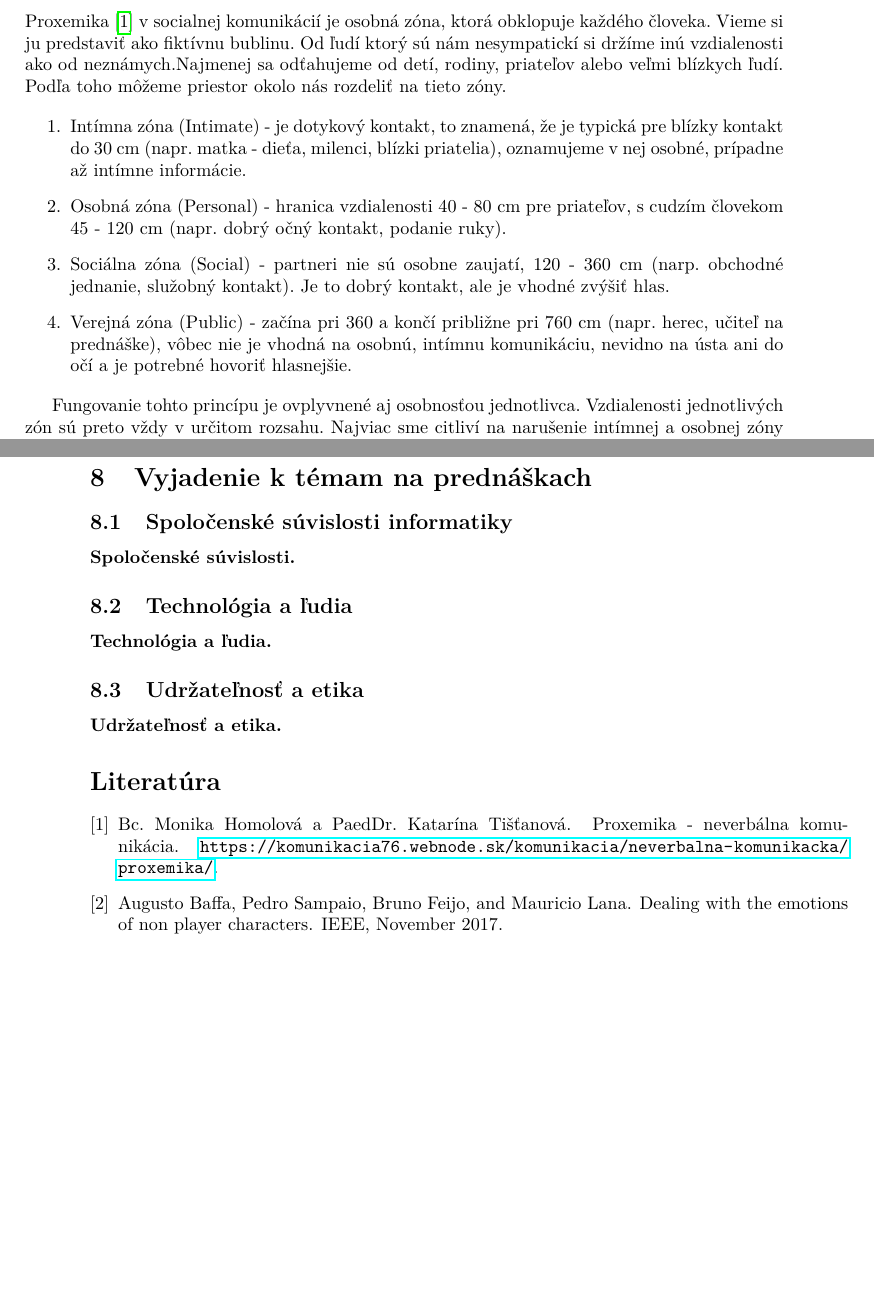
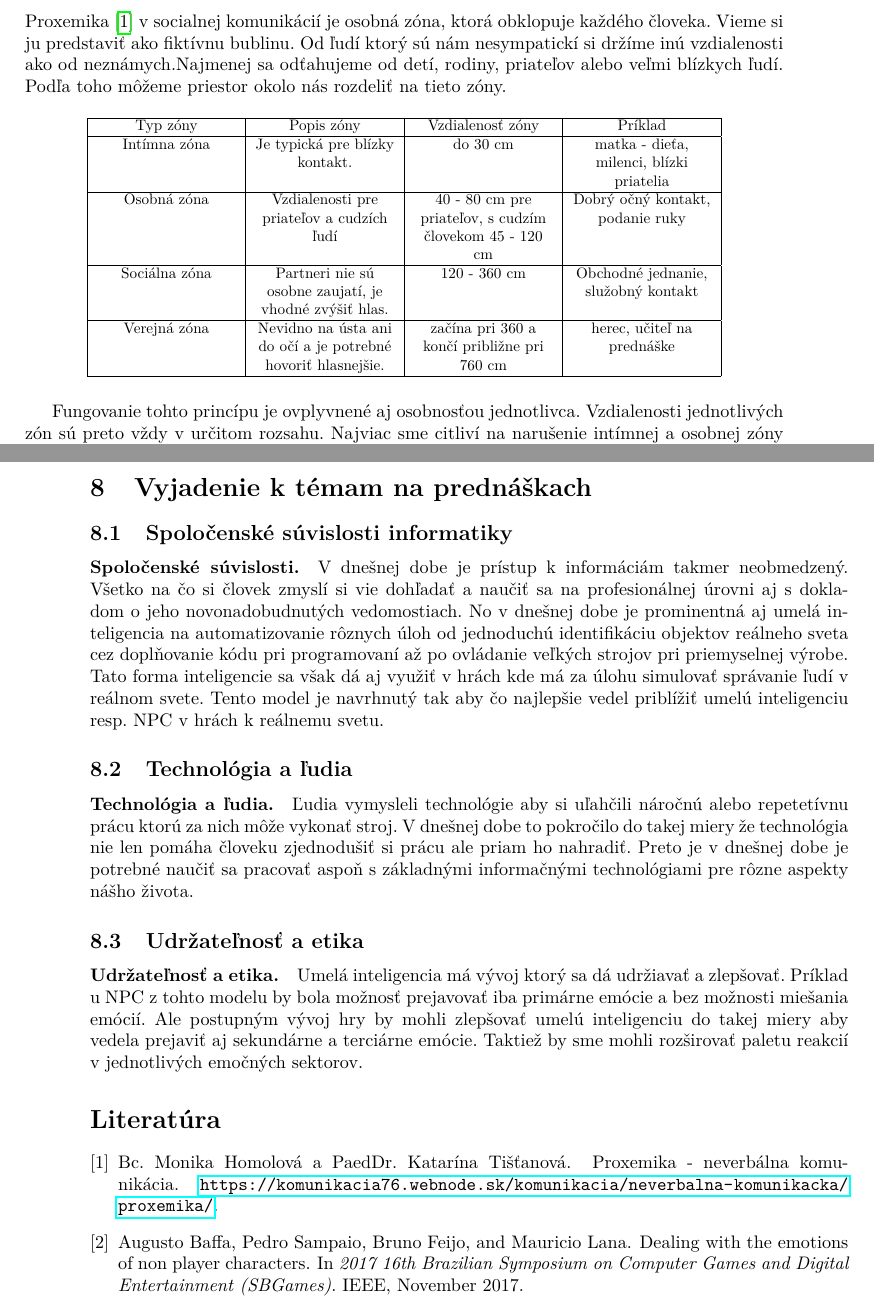
Before and after one commit to Erp3000/MipClanok, a LaTeX paper (clanok.tex, which reads literatura.bib): two parts of pages 3 and 6 of 6 before the commit and two parts of pages 3 and 6 of 7 after it, joined at a grey line, cut so that both start at the same text, the shorter picture padded with empty space. Compiled offline with pdfLaTeX.

Commit message:
Finalizácia článku

```diff
--- a/clanok.tex
+++ b/clanok.tex
@@ -26,6 +26,7 @@
 \usepackage{psfrag}
 \usepackage{pgfplots}
 \usepackage{bm}
+\usepackage{tabularx}
 %%%%%%%%%%%%%%%%%%%%%%%%%%%%%%%%%%%%%%%%%%%%%%%%%%%%%%%%%%%%%%%%%%%%%%%%%%%%%%%
 
 %%%%%%%%%%%%%%%%%%%%%%%%%%%%%%% Nastavenia Strany %%%%%%%%%%%%%%%%%%%%%%%%%%%%%
@@ -33,13 +34,8 @@
 \pgfplotsset{width=8cm,compat=1.9}
 \pagestyle{headings}
 \raggedbottom
+\newcolumntype{x}[1]{>{\centering\arraybackslash}X{#1}}
 %%%%%%%%%%%%%%%%%%%%%%%%%%%%%%%%%%%%%%%%%%%%%%%%%%%%%%%%%%%%%%%%%%%%%%%%%%%%%%%
-
-%? Okolo 5 stran
-%TODO Fixnut odsadenie textu
-%TODO Opravit alebo odstranit cisla v zahlavy stran
-%TODO Dopísať sekcie
-%TODO Gramatika
 
 %%%%%%%%%%%%%%%%%%%%%%%%%%%%%%%%%%%%%% Autor %%%%%%%%%%%%%%%%%%%%%%%%%%%%%%%%%%
 \title{Kultúrny model pre správanie nehrateľných postav v počítačových hrách\thanks{Semestrálny projekt v predmete Metódy inžinierskej práce, ak\@. rok 2021/22, vedenie cvičení: Ing. Fedor Lehocki, PhD.}}
@@ -131,12 +127,24 @@ predstaviť ako fiktívnu bublinu. Od ľudí ktorý sú nám nesympatickí si dr
 od neznámych.Najmenej sa odťahujeme od detí, rodiny, priateľov alebo veľmi blízkych ľudí. Podľa
 toho môžeme priestor okolo nás rozdeliť na tieto zóny.
 
-\begin{enumerate}
-	\item Intímna zóna (Intimate) - je dotykový kontakt, to znamená, že je typická pre blízky kontakt do 30 cm (napr. matka - dieťa, milenci, blízki priatelia), oznamujeme v nej osobné, prípadne až intímne informácie.
-	\item Osobná zóna (Personal) - hranica vzdialenosti 40 - 80 cm pre priateľov, s cudzím človekom 45 - 120 cm (napr. dobrý očný kontakt,  podanie ruky).
-	\item Sociálna zóna (Social) - partneri nie sú osobne zaujatí, 120 - 360 cm (narp. obchodné jednanie, služobný kontakt). Je to dobrý kontakt, ale je vhodné zvýšiť hlas.
-	\item Verejná zóna (Public) - začína pri 360 a končí približne pri 760 cm (napr. herec, učiteľ na prednáške), vôbec nie je vhodná na osobnú, intímnu komunikáciu, nevidno na ústa ani do očí a je potrebné hovoriť hlasnejšie.
-\end{enumerate}
+\begin{table}[H]
+	\centering
+	\resizebox{0.85\textwidth}{!}{
+		\begin{tabularx}{\linewidth}{ |x|x|x|x| }
+			\hline
+				Typ zóny & Popis zóny & Vzdialenosť zóny & Príklad \\
+			\hline
+				Intímna zóna & Je typická pre blízky kontakt. & do 30 cm & matka - dieťa, milenci, blízki priatelia \\
+			\hline
+				Osobná zóna & Vzdialenosti pre priateľov a cudzích ľudí & 40 - 80 cm pre priateľov, s cudzím človekom 45 - 120 cm & Dobrý očný kontakt, podanie ruky \\
+			\hline
+				Sociálna zóna & Partneri nie sú osobne zaujatí, je vhodné zvýšiť hlas. & 120 - 360 cm & Obchodné jednanie, služobný kontakt \\
+			\hline
+				Verejná zóna & Nevidno na ústa ani do očí a je potrebné hovoriť hlasnejšie. & začína pri 360 a končí približne pri 760 cm & herec, učiteľ na prednáške \\
+			\hline
+		\end{tabularx}
+	}
+\end{table}
 
 Fungovanie tohto princípu je ovplyvnené aj osobnosťou jednotlivca. Vzdialenosti jednotlivých
 zón sú preto vždy v určitom rozsahu. Najviac sme citliví na narušenie intímnej a osobnej zóny
@@ -255,25 +263,35 @@ hráča hra zaujala. Osobnosti sa môžu líšiť ale sú v súlade s kultúrnym
 a, úrovňou predsudkov. Týmto vytvárame viac možných interakcií a prekvapujúce výsledky situácií
 v ktorých sa hráč ocitne. Túto tému môjho článku som zvolil na základe týchto článkov
 \cite{culturenpc} a \cite{emotions2017npc}
-
 %%%%%%%%%%%%%%%%%%%%%%%%%%%%%%%%%%%%%%%%%%%%%%%%%%%%%%%%%%%%%%%%%%%%%%%%%%%%%%%
 
 %%%%%%%%%%%%%%%%%%%%%% Vyjadenie k témam na prednáškach %%%%%%%%%%%%%%%%%%%%%%%
 \section{Vyjadenie k témam na prednáškach}
 
-% TODO vyjadriť sa k 3 témam prednášok
 \subsection{Spoločenské súvislosti informatiky}
 
-\paragraph{Spoločenské súvislosti.}
+\paragraph{Spoločenské súvislosti.}  V dnešnej dobe je prístup k informáciám takmer neobmedzený.
+Všetko na čo si človek zmyslí si vie dohľadať a naučiť sa na profesionálnej úrovni aj s dokladom
+o jeho novonadobudnutých vedomostiach. No v dnešnej dobe je prominentná aj umelá inteligencia na
+automatizovanie rôznych úloh od jednoduchú identifikáciu objektov reálneho sveta cez doplňovanie
+kódu pri programovaní až po ovládanie veľkých strojov pri priemyselnej výrobe. Tato forma inteligencie
+sa však dá aj využiť v hrách kde má za úlohu simulovať správanie ľudí v reálnom svete. Tento model je
+navrhnutý tak aby čo najlepšie vedel priblížiť umelú inteligenciu resp. NPC v hrách k reálnemu svetu.
 
 \subsection{Technológia a ľudia}
 
-\paragraph{Technológia a ľudia.}
+\paragraph{Technológia a ľudia.} Ľudia vymysleli technológie aby si uľahčili náročnú alebo repetetívnu
+prácu ktorú za nich môže vykonať stroj. V dnešnej dobe to pokročilo do takej miery že technológia nie len
+pomáha človeku zjednodušiť si prácu ale priam ho nahradiť. Preto je v dnešnej dobe je potrebné naučiť sa
+pracovať aspoň s základnými informačnými technológiami pre rôzne aspekty nášho života.
 
 \subsection{Udržateľnosť a etika}
 
-\paragraph{Udržateľnosť a etika.}
-
+\paragraph{Udržateľnosť a etika.} Umelá inteligencia má vývoj ktorý sa dá udržiavať a zlepšovať.
+Príklad u NPC z tohto modelu by bola možnosť prejavovať iba primárne emócie a bez možnosti miešania
+emócií. Ale postupným vývoj hry by mohli zlepšovať umelú inteligenciu do takej miery aby vedela prejaviť
+aj sekundárne a terciárne emócie. Taktiež by sme mohli rozširovať paletu reakcií v jednotlivých emočných
+sektorov.
 %%%%%%%%%%%%%%%%%%%%%%%%%%%%%%%%%%%%%%%%%%%%%%%%%%%%%%%%%%%%%%%%%%%%%%%%%%%%%%%
 
 %%%%%%%%%%%%%%%%%%%%%%%%%%%%%%%%%% Literatúra %%%%%%%%%%%%%%%%%%%%%%%%%%%%%%%%%
--- a/literatura.bib
+++ b/literatura.bib
@@ -16,7 +16,8 @@
 	month = nov,
 	publisher = {{IEEE}},
 	author = {Augusto Baffa and Pedro Sampaio and Bruno Feijo and Mauricio Lana},
-	title = {Dealing with the Emotions of Non Player Characters}
+	title = {Dealing with the Emotions of Non Player Characters},
+	booktitle = {2017 16th Brazilian Symposium on Computer Games and Digital Entertainment (SBGames)}
 }
 
 @article{computationalmodel2018,
```
Also changed, not shown: clanok.pdf, clanok.tex (6 more changed lines).
